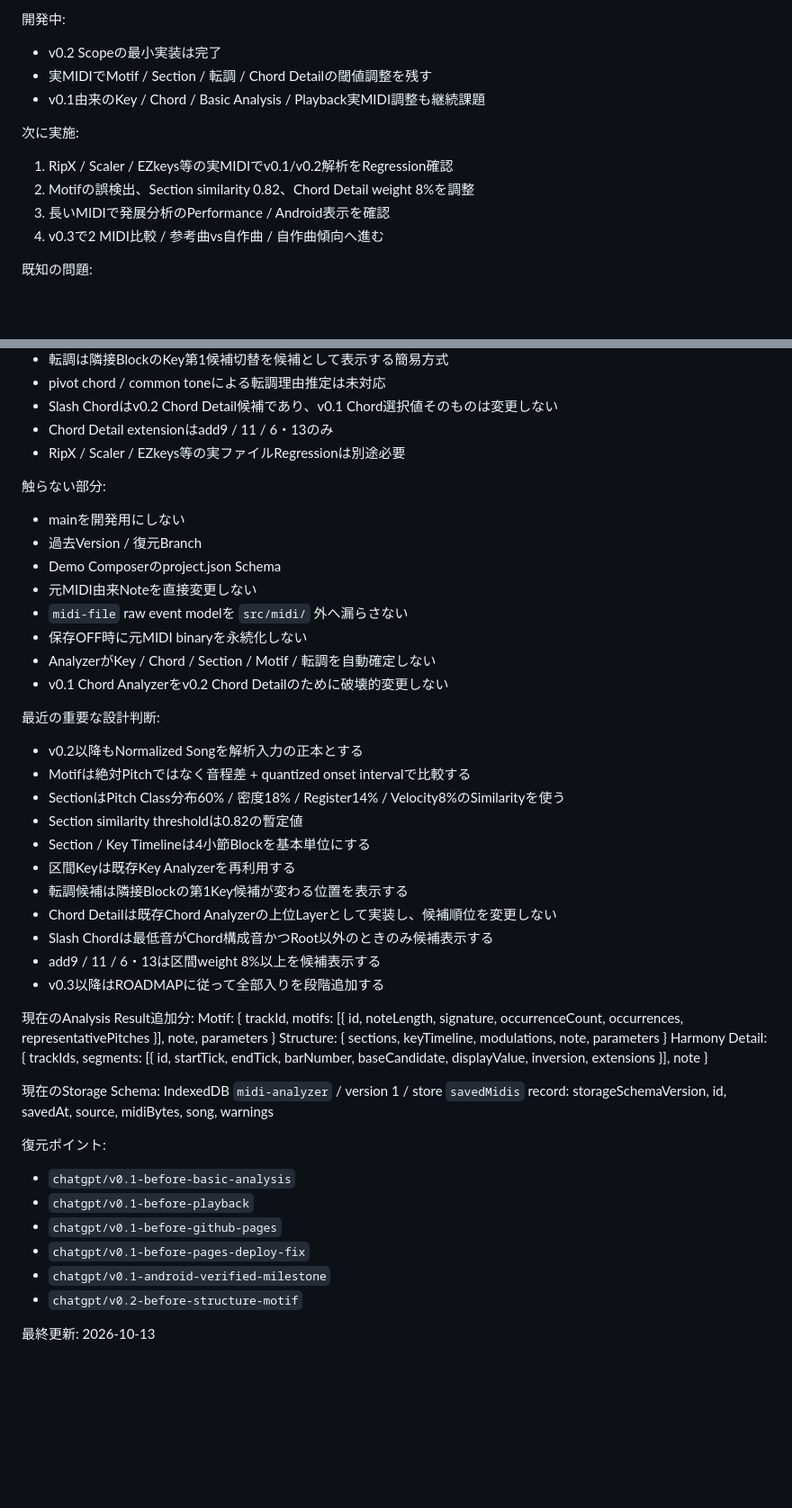
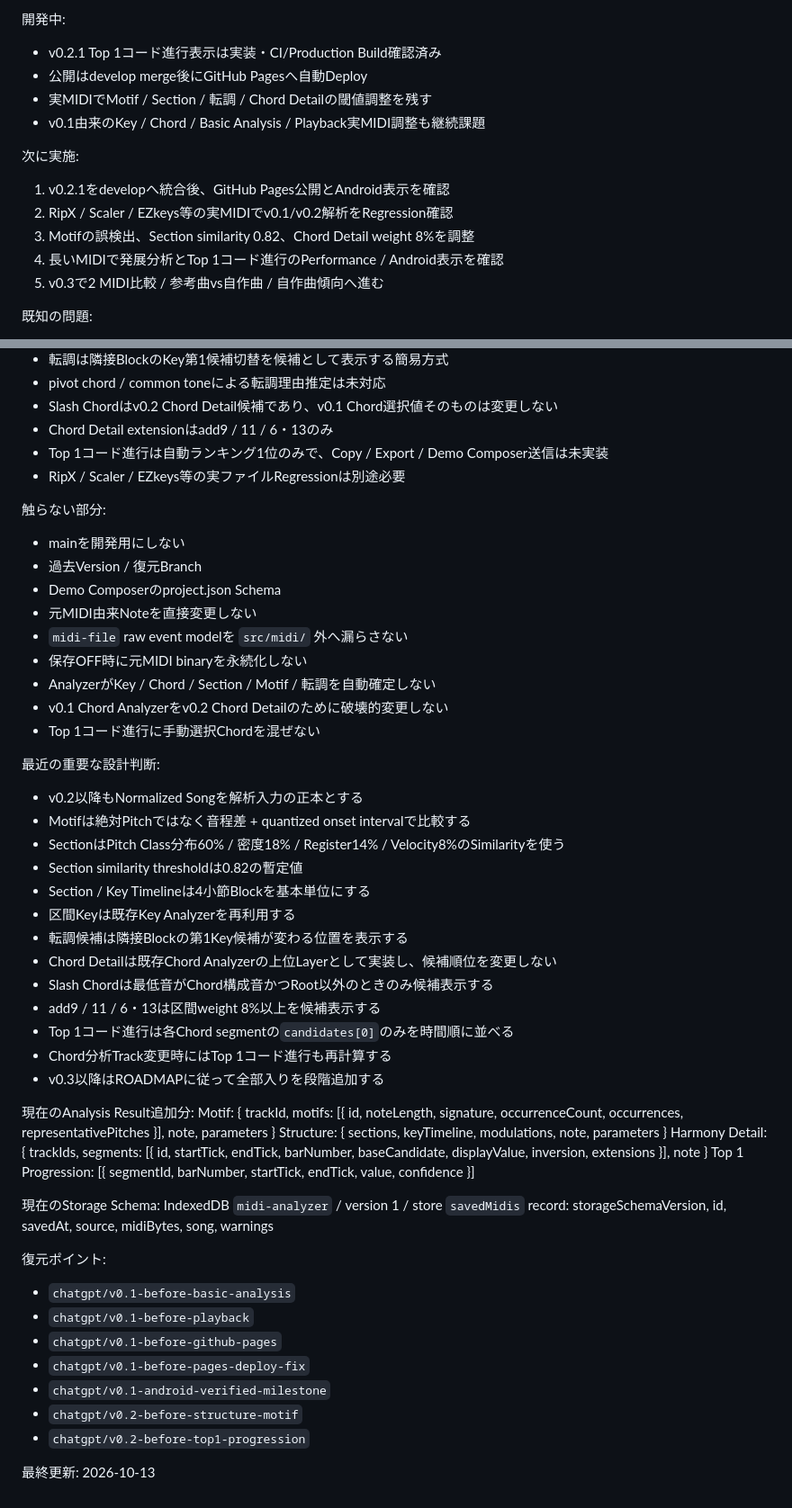
Before and after one commit to tamurayuuki46-cpu/midi-analyzer, a Markdown page: docs/AI_HANDOFF.md, 2 parts joined by grey strips. Shown at 90% size. Rendered like a GitHub page; blank space fills up the shorter version.

Commit message:
Update handoff for v0.2.1 chord progression

```diff
--- a/docs/AI_HANDOFF.md
+++ b/docs/AI_HANDOFF.md
@@ -26,15 +28,17 @@ v0.2-dev
 - v0.2発展分析Panel
 
 開発中:
-- v0.2 Scopeの最小実装は完了
+- v0.2.1 Top 1コード進行表示は実装・CI/Production Build確認済み
+- 公開はdevelop merge後にGitHub Pagesへ自動Deploy
 - 実MIDIでMotif / Section / 転調 / Chord Detailの閾値調整を残す
 - v0.1由来のKey / Chord / Basic Analysis / Playback実MIDI調整も継続課題
 
 次に実施:
-1. RipX / Scaler / EZkeys等の実MIDIでv0.1/v0.2解析をRegression確認
-2. Motifの誤検出、Section similarity 0.82、Chord Detail weight 8%を調整
-3. 長いMIDIで発展分析のPerformance / Android表示を確認
-4. v0.3で2 MIDI比較 / 参考曲vs自作曲 / 自作曲傾向へ進む
+1. v0.2.1をdevelopへ統合後、GitHub Pages公開とAndroid表示を確認
+2. RipX / Scaler / EZkeys等の実MIDIでv0.1/v0.2解析をRegression確認
+3. Motifの誤検出、Section similarity 0.82、Chord Detail weight 8%を調整
+4. 長いMIDIで発展分析とTop 1コード進行のPerformance / Android表示を確認
+5. v0.3で2 MIDI比較 / 参考曲vs自作曲 / 自作曲傾向へ進む
 
 既知の問題:
 - SMPTE time division未対応
@@ -48,6 +52,7 @@ v0.2-dev
 - pivot chord / common toneによる転調理由推定は未対応
 - Slash Chordはv0.2 Chord Detail候補であり、v0.1 Chord選択値そのものは変更しない
 - Chord Detail extensionはadd9 / 11 / 6・13のみ
+- Top 1コード進行は自動ランキング1位のみで、Copy / Export / Demo Composer送信は未実装
 - RipX / Scaler / EZkeys等の実ファイルRegressionは別途必要
 
 触らない部分:
@@ -59,6 +64,7 @@ v0.2-dev
 - 保存OFF時に元MIDI binaryを永続化しない
 - AnalyzerがKey / Chord / Section / Motif / 転調を自動確定しない
 - v0.1 Chord Analyzerをv0.2 Chord Detailのために破壊的変更しない
+- Top 1コード進行に手動選択Chordを混ぜない
 
 最近の重要な設計判断:
 - v0.2以降もNormalized Songを解析入力の正本とする
@@ -71,12 +77,15 @@ v0.2-dev
 - Chord Detailは既存Chord Analyzerの上位Layerとして実装し、候補順位を変更しない
 - Slash Chordは最低音がChord構成音かつRoot以外のときのみ候補表示する
 - add9 / 11 / 6・13は区間weight 8%以上を候補表示する
+- Top 1コード進行は各Chord segmentの`candidates[0]`のみを時間順に並べる
+- Chord分析Track変更時にはTop 1コード進行も再計算する
 - v0.3以降はROADMAPに従って全部入りを段階追加する
 
 現在のAnalysis Result追加分:
 Motif: { trackId, motifs: [{ id, noteLength, signature, occurrenceCount, occurrences, representativePitches }], note, parameters }
 Structure: { sections, keyTimeline, modulations, note, parameters }
 Harmony Detail: { trackIds, segments: [{ id, startTick, endTick, barNumber, baseCandidate, displayValue, inversion, extensions }], note }
+Top 1 Progression: [{ segmentId, barNumber, startTick, endTick, value, confidence }]
 
 現在のStorage Schema:
 IndexedDB `midi-analyzer` / version 1 / store `savedMidis`
@@ -89,6 +98,7 @@ record: storageSchemaVersion, id, savedAt, source, midiBytes, song, warnings
 - `chatgpt/v0.1-before-pages-deploy-fix`
 - `chatgpt/v0.1-android-verified-milestone`
 - `chatgpt/v0.2-before-structure-motif`
+- `chatgpt/v0.2-before-top1-progression`
 
 最終更新:
 2026-10-13
```
Also changed, not shown: other parts of docs/AI_HANDOFF.md (+3 -1 lines).
